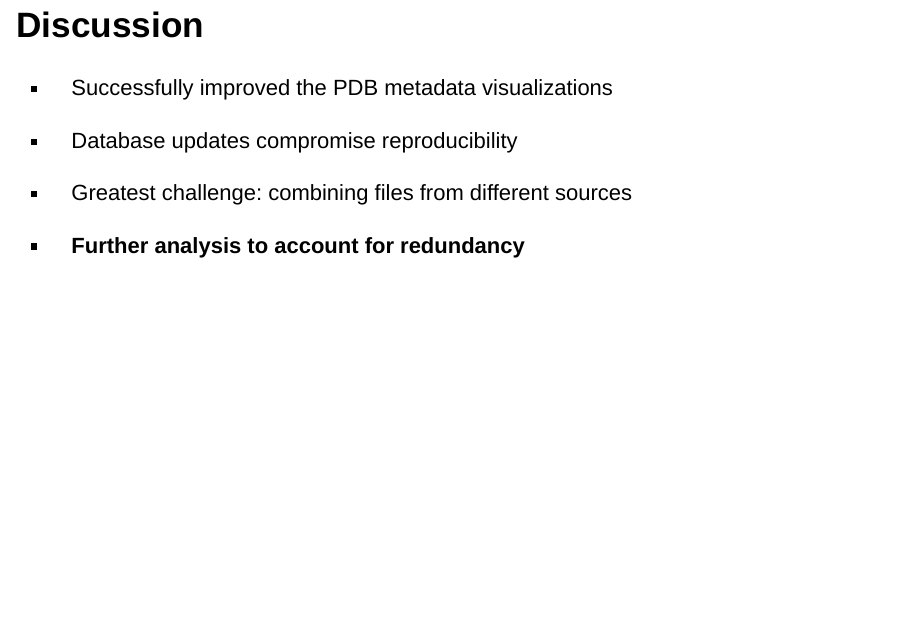
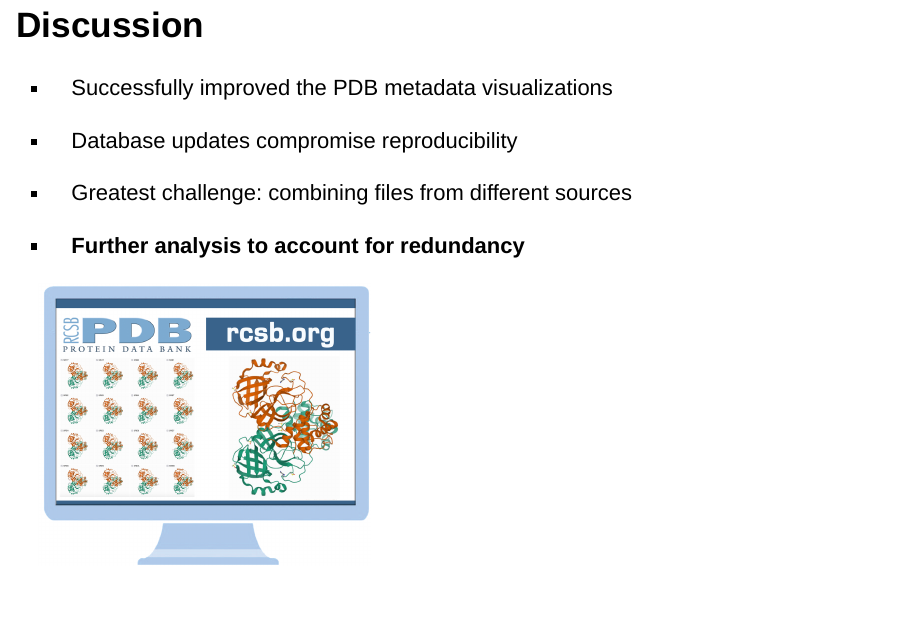
Before and after one commit to rforbiodatascience22/2022_group12_final_project, an R Markdown document (doc/Presentation.Rmd): page 18 of 19 before the commit and page 18 of 20 after it. Rendered offline with R 4.5, knitr and Pandoc, with nearby package versions; drawn as Slidy slides in place of the format the file asks for.

Commit message:
Final discussion slides

```diff
--- a/doc/Presentation.Rmd
+++ b/doc/Presentation.Rmd
@@ -107,6 +107,11 @@ pdb_entries_aug %>%
 
 - Further analysis to account for redundancy
 
+<div class="centered">
+![](../results/pdb_taxonomy.png){width=60%}
+![](img/time_arrow.jpg){width=35%}
+</div>
+
 ## Discussion
 
 - Successfully improved the PDB metadata visualizations
@@ -133,6 +138,10 @@ pdb_entries_aug %>%
 
 - **Further analysis to account for redundancy**
 
+<div class="centered">
+![](img/redundancy.png){width=40%}
+</div>
+
 ## Acknowledgements {.smaller}
 
 ### Acknowledgements
```
